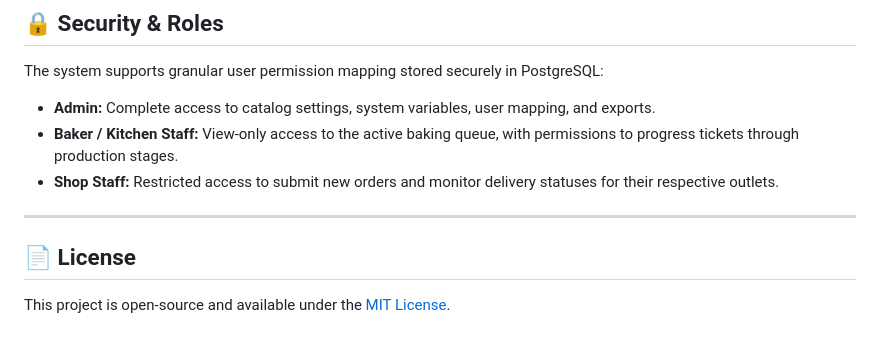
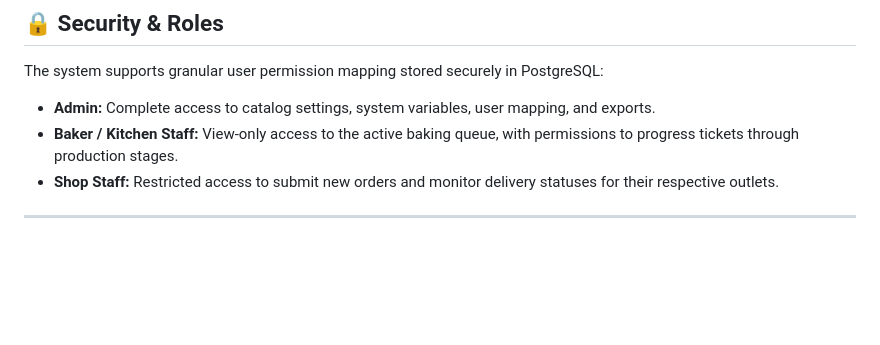
Before and after one commit to BishalRanjanBadu/order_ticketing_system, a Markdown page: README.md, the part around the change. Drawn GitHub-style; blank space fills up the shorter version.

```diff
--- a/README.md
+++ b/README.md
@@ -54,7 +54,3 @@ The system supports granular user permission mapping stored securely in PostgreS
 *   **Shop Staff:** Restricted access to submit new orders and monitor delivery statuses for their respective outlets.
 
 ---
-
-## 📄 License
-
-This project is open-source and available under the [MIT License](LICENSE).
```
